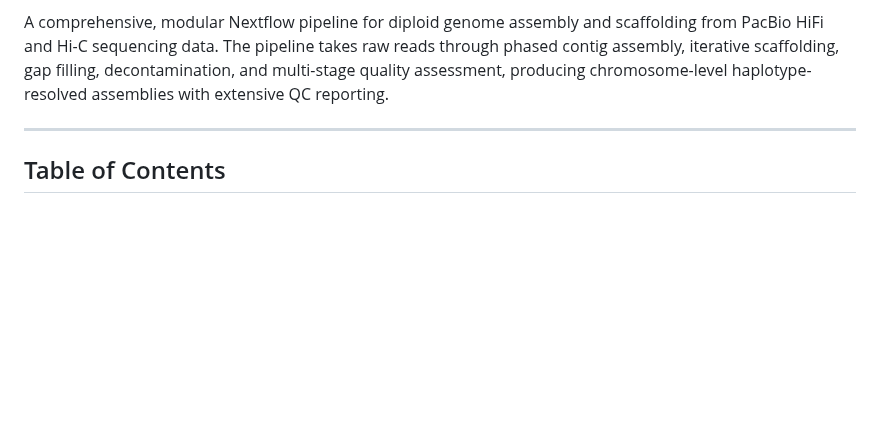
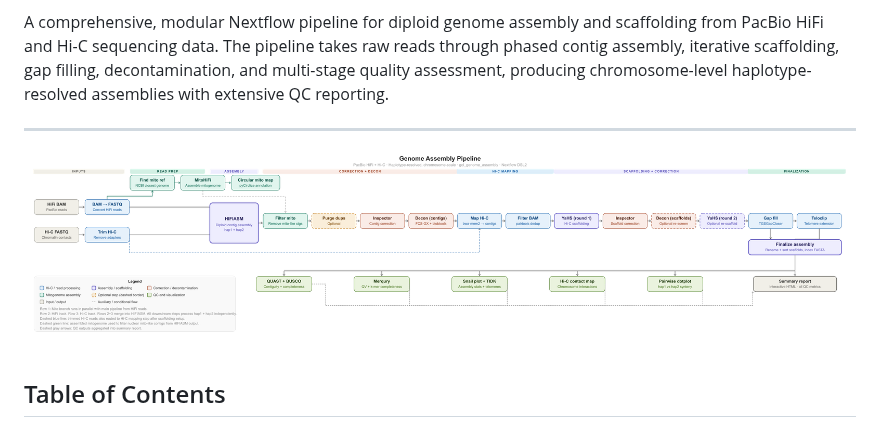
Before and after one commit to tamucc-gcl/gcl_genome_assembly, a Markdown page: README.md, the part around the change. Rendered like a GitHub page; pictures changed too: assets/genome_assembly_pipeline.png (added); blank space fills up the shorter version.

Commit message:
add pipeline flowchart

```diff
--- a/README.md
+++ b/README.md
@@ -7,6 +7,8 @@
 A comprehensive, modular Nextflow pipeline for diploid genome assembly and scaffolding from PacBio HiFi and Hi-C sequencing data. The pipeline takes raw reads through phased contig assembly, iterative scaffolding, gap filling, decontamination, and multi-stage quality assessment, producing chromosome-level haplotype-resolved assemblies with extensive QC reporting.
 
 ---
+
+![](assets/genome_assembly_pipeline.png)
 
 ## Table of Contents
 
```
Also changed, not shown: 1 other file.
